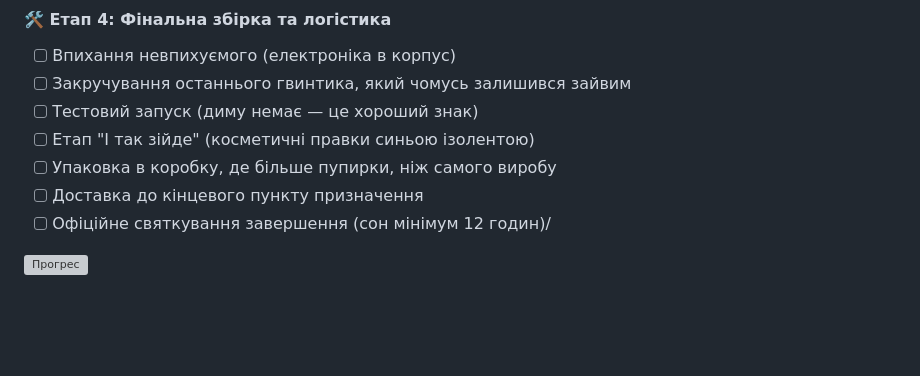
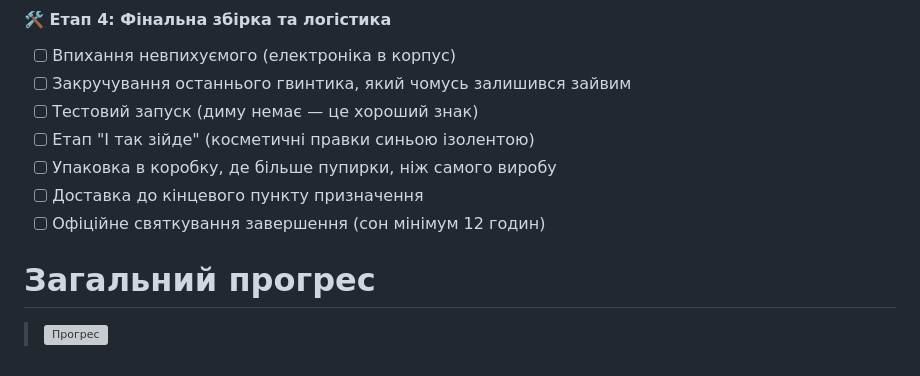
Before and after one commit to MineMasterLn/CoolCold, a Markdown page: README.md, the part around the change. Drawn GitHub-style; blank space fills up the shorter version; grey boxes are pictures that could not be loaded.

```diff
--- a/README.md
+++ b/README.md
@@ -53,6 +53,7 @@
 - [ ] Етап "І так зійде" (косметичні правки синьою ізолентою)
 - [ ] Упаковка в коробку, де більше пупирки, ніж самого виробу
 - [ ] Доставка до кінцевого пункту призначення
-- [ ] Офіційне святкування завершення (сон мінімум 12 годин)/
+- [ ] Офіційне святкування завершення (сон мінімум 12 годин)
 
-![Прогрес](https://geps.dev/progress/2)
+# Загальний прогрес
+> ![Прогрес](https://geps.dev/progress/2)
```
